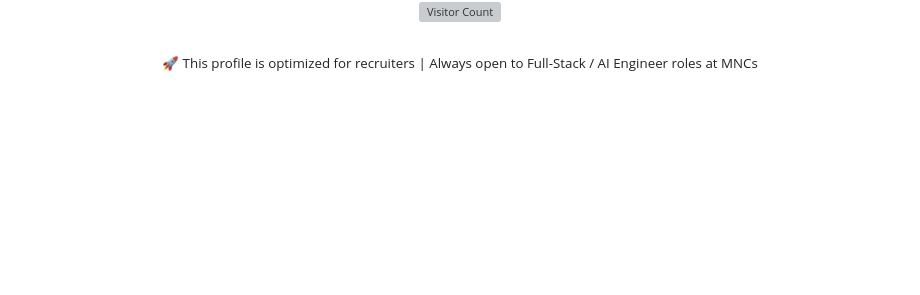
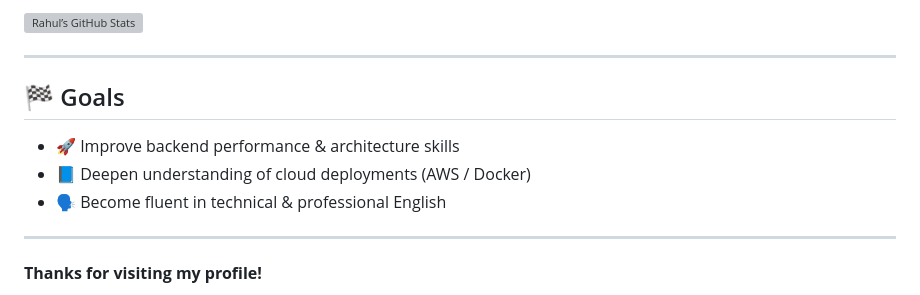
Before and after one commit to rahuldhiman509/rahuldhiman509, a Markdown page: README.md, the part around one of its changes. Rendered like a GitHub page; blank space fills up the shorter version; grey boxes are pictures that could not be loaded.

```diff
--- a/README.md
+++ b/README.md
@@ -76,6 +77,14 @@
 
-<div align="center">
-  <img src="https://visitcount.itsvg.in/api?id=rahuldhiman509&icon=5&color=2" alt="Visitor Count" />
-  <br><br>
-  <sub>🚀 This profile is optimized for recruiters | Always open to Full-Stack / AI Engineer roles at MNCs</sub>
-</div>
+![Rahul’s GitHub Stats](https://github-readme-stats.vercel.app/api?username=rahuldhiman509&show_icons=true&theme=radical)
+
+---
+
+## 🏁 Goals
+
+- 🚀 Improve backend performance & architecture skills
+- 📘 Deepen understanding of cloud deployments (AWS / Docker)
+- 🗣 Become fluent in technical & professional English
+
+---
+
+**Thanks for visiting my profile!**
```
Also changed, not shown: other parts of README.md (+55 -54 lines).
